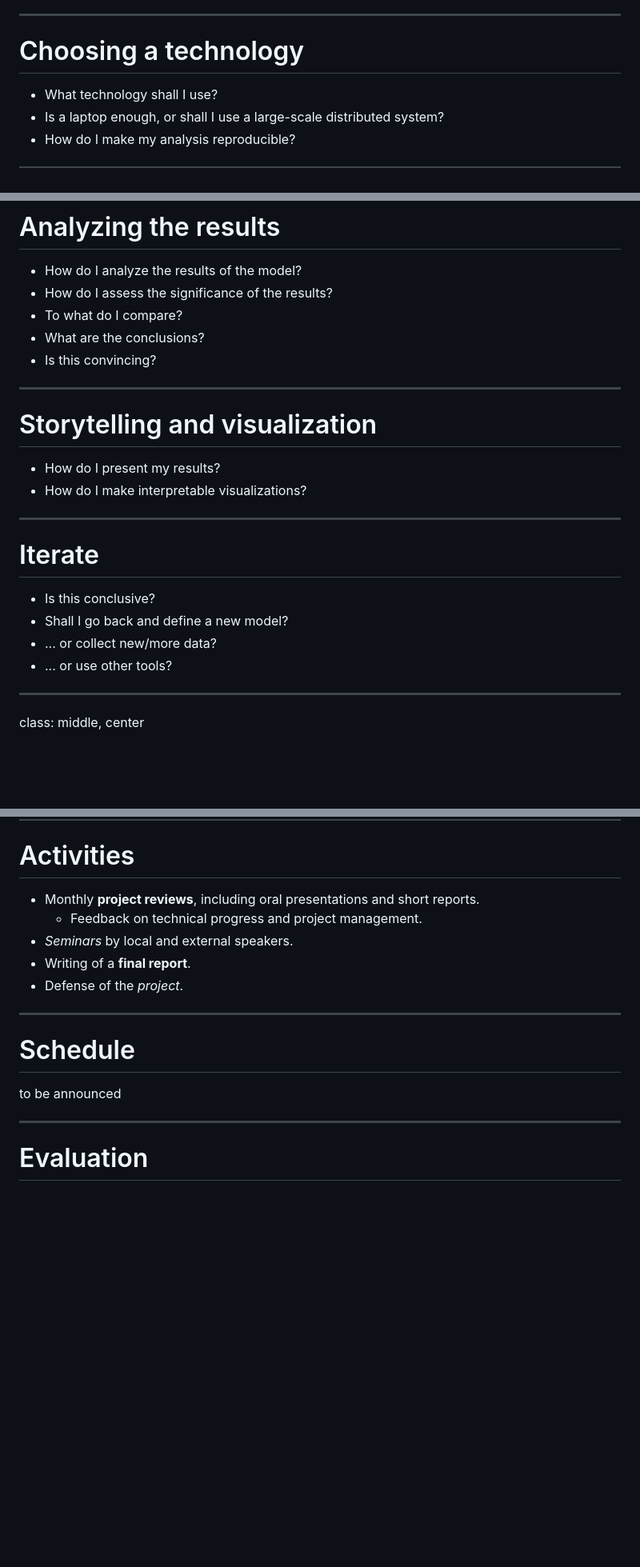
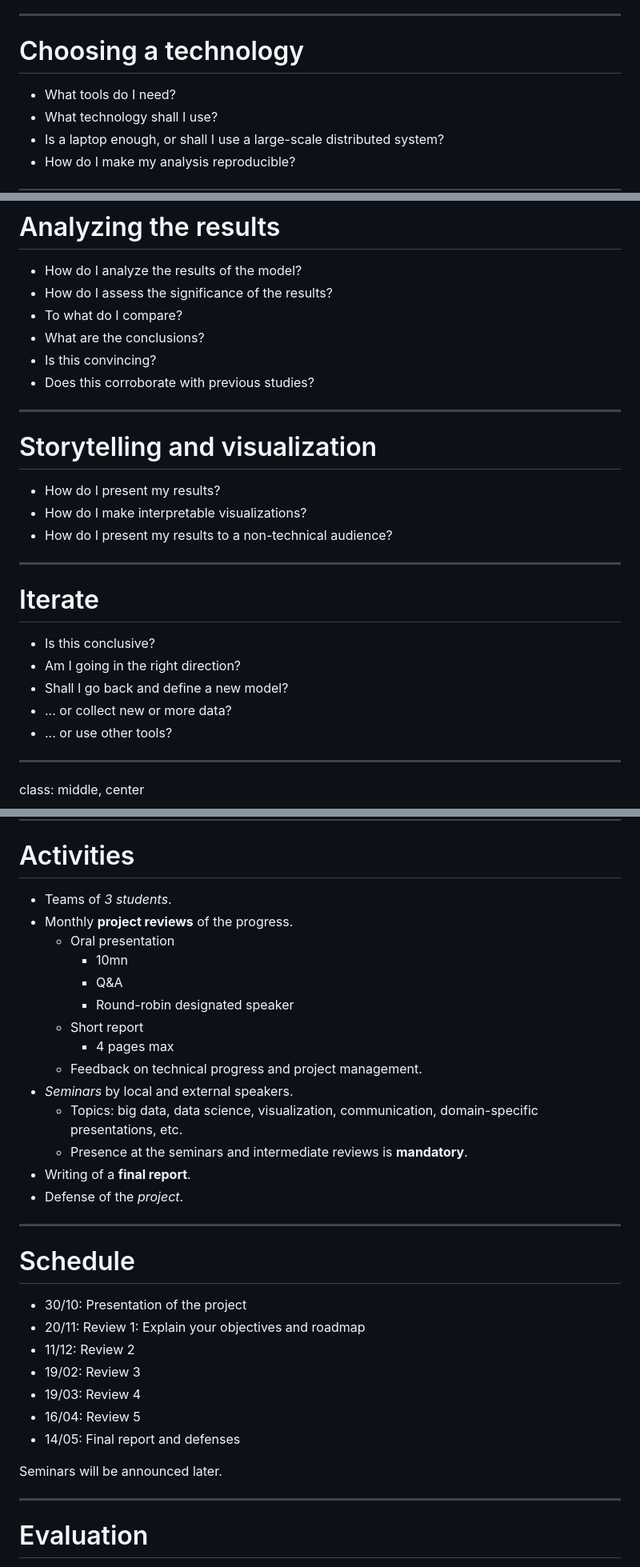
Before and after one commit to glouppe/proj0016-big-data-project, a Markdown page: lecture1.md, 3 parts joined by grey strips. Shown: that part at 80% size. Drawn GitHub-style; blank space fills up the shorter version.

```diff
--- a/lecture1.md
+++ b/lecture1.md
@@ -53,6 +56,7 @@ XXX
 
 # Choosing a technology
 
+- What tools do I need?
 - What technology shall I use?
 - Is a laptop enough, or shall I use a large-scale distributed system?
 - How do I make my analysis reproducible?
@@ -66,6 +70,7 @@ XXX
 - To what do I compare?
 - What are the conclusions?
 - Is this convincing?
+- Does this corroborate with previous studies?
 
 ---
 
@@ -73,14 +78,16 @@ XXX
 
 - How do I present my results?
 - How do I make interpretable visualizations?
+- How do I present my results to a non-technical audience?
 
 ---
 
 # Iterate
 
 - Is this conclusive?
+- Am I going in the right direction?
 - Shall I go back and define a new model?
-- ... or collect new/more data?
+- ... or collect new or more data?
 - ... or use other tools?
 
 ---
@@ -106,9 +113,18 @@ class: middle, center
 
 # Activities
 
-- Monthly **project reviews**, including oral presentations and short reports.
+- Teams of *3 students*.
+- Monthly **project reviews** of the progress.
+    - Oral presentation
+        - 10mn
+        - Q&A
+        - Round-robin designated speaker
+    - Short report
+        - 4 pages max
     - Feedback on technical progress and project management.
 - *Seminars* by local and external speakers.
+    - Topics: big data, data science, visualization, communication, domain-specific presentations, etc.
+    - Presence at the seminars and intermediate reviews is **mandatory**.
 - Writing of a **final report**.
 - Defense of the *project*.
 
@@ -116,7 +132,15 @@ class: middle, center
 
 # Schedule
 
-to be announced
+- 30/10: Presentation of the project
+- 20/11: Review 1: Explain your objectives and roadmap
+- 11/12: Review 2
+- 19/02: Review 3
+- 19/03: Review 4
+- 16/04: Review 5
+- 14/05: Final report and defenses
+
+Seminars will be announced later.
 
 ---
 
```
Also changed, not shown: other parts of lecture1.md (+12 -20 lines), figures/lec1/venn.png (added).
